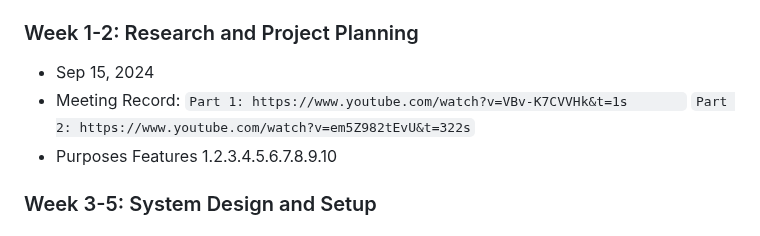
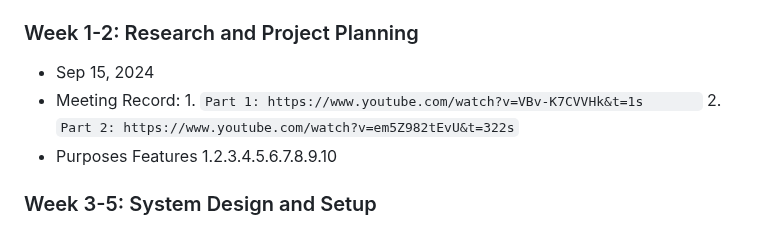
Before and after one commit to thebadsektor/se2024-baisas-barretto-laloon, a Markdown page: README.md, the part around the change. Rendered like a GitHub page.

````diff
--- a/README.md
+++ b/README.md
@@ -139,10 +139,10 @@ List all the team members involved in the project. Include their roles and respo
 
 ### Week 1-2: Research and Project Planning
 - Sep 15, 2024
-- Meeting Record: ```
+- Meeting Record: 1. ```
                    Part 1: https://www.youtube.com/watch?v=VBv-K7CVVHk&t=1s
                   ```
-                  ```
+                 2.  ```
                    Part 2: https://www.youtube.com/watch?v=em5Z982tEvU&t=322s
                   ```
 - Purposes Features 1.2.3.4.5.6.7.8.9.10
````
